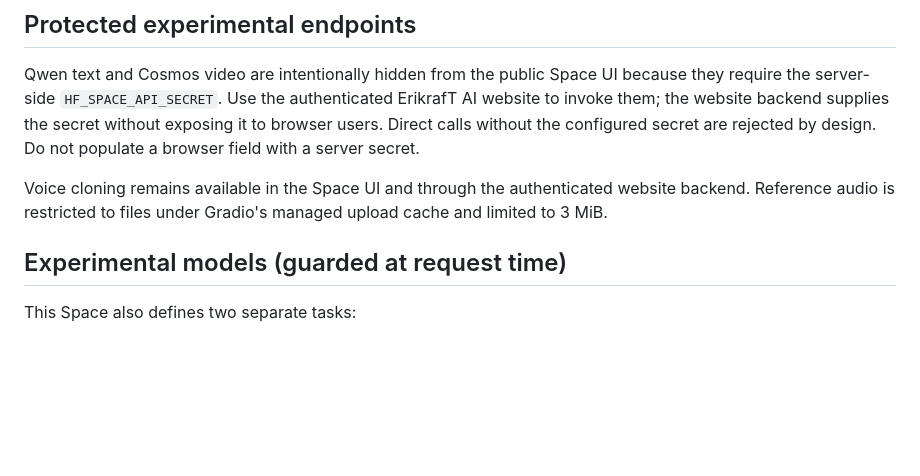
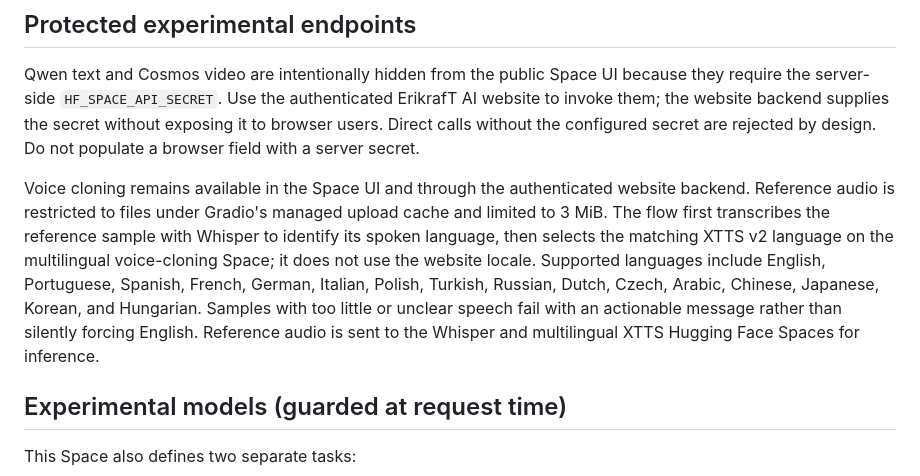
Before and after one commit to erikraft/AI, a Markdown page: huggingface/README.md, the part around the change. Drawn GitHub-style; blank space fills up the shorter version.

Commit message:
docs: explain multilingual voice-cloning flow

```diff
--- a/huggingface/README.md
+++ b/huggingface/README.md
@@ -33,7 +33,7 @@ The repository workflow `.github/workflows/sync-to-huggingface.yml` syncs this d
 
 Qwen text and Cosmos video are intentionally hidden from the public Space UI because they require the server-side `HF_SPACE_API_SECRET`. Use the authenticated ErikrafT AI website to invoke them; the website backend supplies the secret without exposing it to browser users. Direct calls without the configured secret are rejected by design. Do not populate a browser field with a server secret.
 
-Voice cloning remains available in the Space UI and through the authenticated website backend. Reference audio is restricted to files under Gradio's managed upload cache and limited to 3 MiB.
+Voice cloning remains available in the Space UI and through the authenticated website backend. Reference audio is restricted to files under Gradio's managed upload cache and limited to 3 MiB. The flow first transcribes the reference sample with Whisper to identify its spoken language, then selects the matching XTTS v2 language on the multilingual voice-cloning Space; it does not use the website locale. Supported languages include English, Portuguese, Spanish, French, German, Italian, Polish, Turkish, Russian, Dutch, Czech, Arabic, Chinese, Japanese, Korean, and Hungarian. Samples with too little or unclear speech fail with an actionable message rather than silently forcing English. Reference audio is sent to the Whisper and multilingual XTTS Hugging Face Spaces for inference.
 
 ## Experimental models (guarded at request time)
 
```
